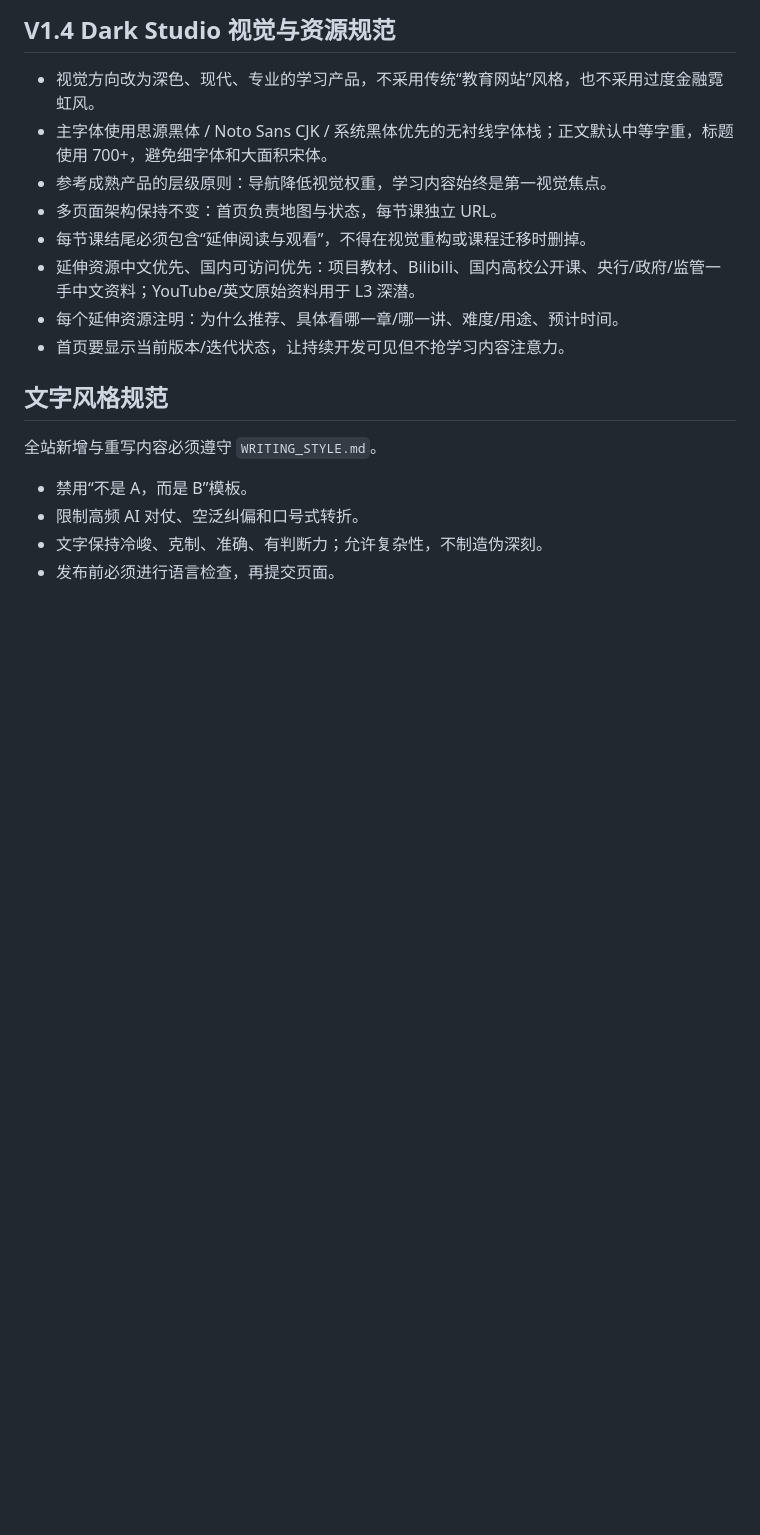
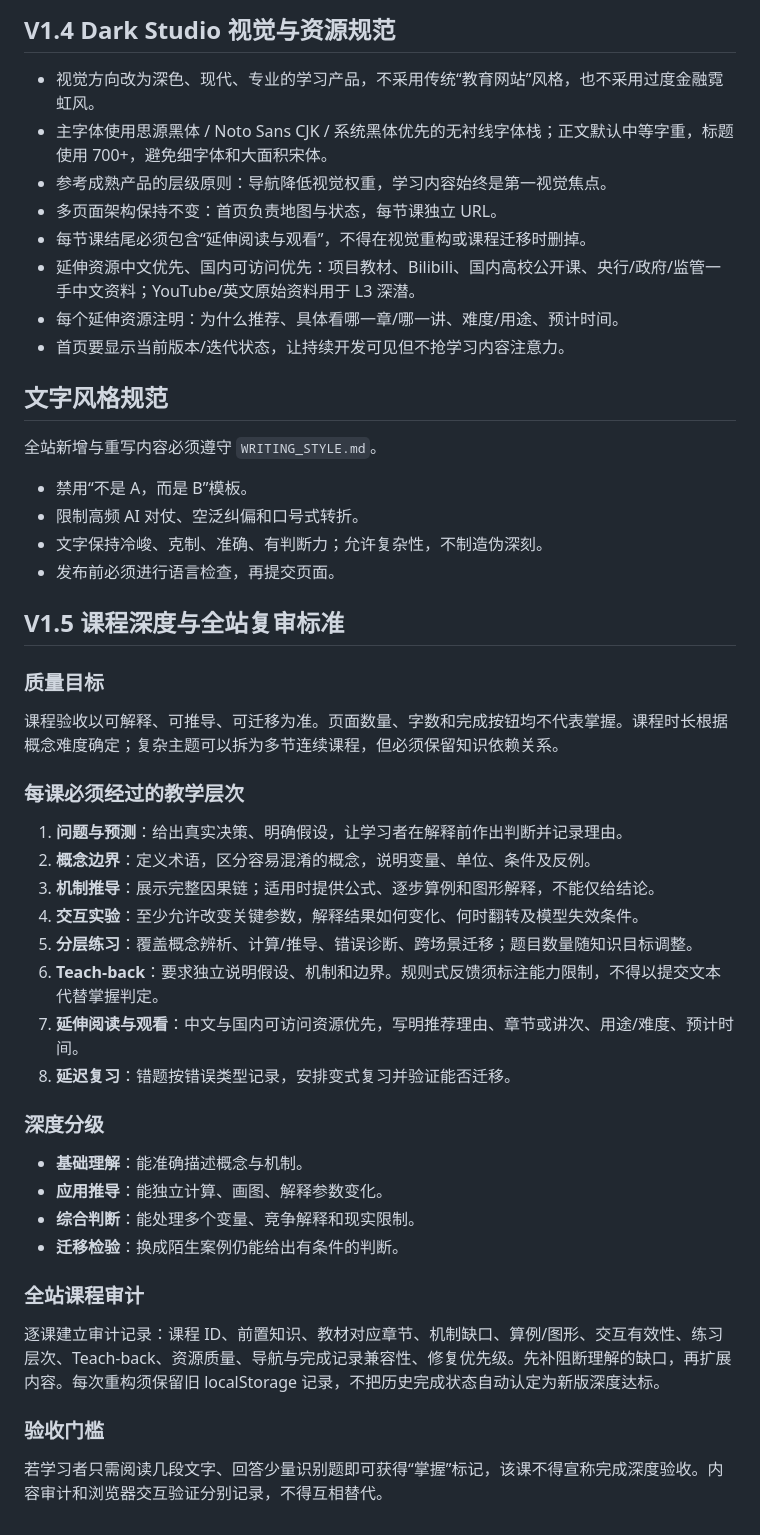
Before and after one commit to TempleHao/economics-world, a Markdown page: PRODUCT_SPEC.md, the part around the change. Rendered like a GitHub page; blank space fills up the shorter version.

Commit message:
docs(curriculum): establish depth-first lesson audit and acceptance standard

```diff
--- a/PRODUCT_SPEC.md
+++ b/PRODUCT_SPEC.md
@@ -143,3 +143,31 @@
 - 限制高频 AI 对仗、空泛纠偏和口号式转折。
 - 文字保持冷峻、克制、准确、有判断力；允许复杂性，不制造伪深刻。
 - 发布前必须进行语言检查，再提交页面。
+
+
+## V1.5 课程深度与全站复审标准
+
+### 质量目标
+课程验收以可解释、可推导、可迁移为准。页面数量、字数和完成按钮均不代表掌握。课程时长根据概念难度确定；复杂主题可以拆为多节连续课程，但必须保留知识依赖关系。
+
+### 每课必须经过的教学层次
+1. **问题与预测**：给出真实决策、明确假设，让学习者在解释前作出判断并记录理由。
+2. **概念边界**：定义术语，区分容易混淆的概念，说明变量、单位、条件及反例。
+3. **机制推导**：展示完整因果链；适用时提供公式、逐步算例和图形解释，不能仅给结论。
+4. **交互实验**：至少允许改变关键参数，解释结果如何变化、何时翻转及模型失效条件。
+5. **分层练习**：覆盖概念辨析、计算/推导、错误诊断、跨场景迁移；题目数量随知识目标调整。
+6. **Teach-back**：要求独立说明假设、机制和边界。规则式反馈须标注能力限制，不得以提交文本代替掌握判定。
+7. **延伸阅读与观看**：中文与国内可访问资源优先，写明推荐理由、章节或讲次、用途/难度、预计时间。
+8. **延迟复习**：错题按错误类型记录，安排变式复习并验证能否迁移。
+
+### 深度分级
+- **基础理解**：能准确描述概念与机制。
+- **应用推导**：能独立计算、画图、解释参数变化。
+- **综合判断**：能处理多个变量、竞争解释和现实限制。
+- **迁移检验**：换成陌生案例仍能给出有条件的判断。
+
+### 全站课程审计
+逐课建立审计记录：课程 ID、前置知识、教材对应章节、机制缺口、算例/图形、交互有效性、练习层次、Teach-back、资源质量、导航与完成记录兼容性、修复优先级。先补阻断理解的缺口，再扩展内容。每次重构须保留旧 localStorage 记录，不把历史完成状态自动认定为新版深度达标。
+
+### 验收门槛
+若学习者只需阅读几段文字、回答少量识别题即可获得“掌握”标记，该课不得宣称完成深度验收。内容审计和浏览器交互验证分别记录，不得互相替代。
```
